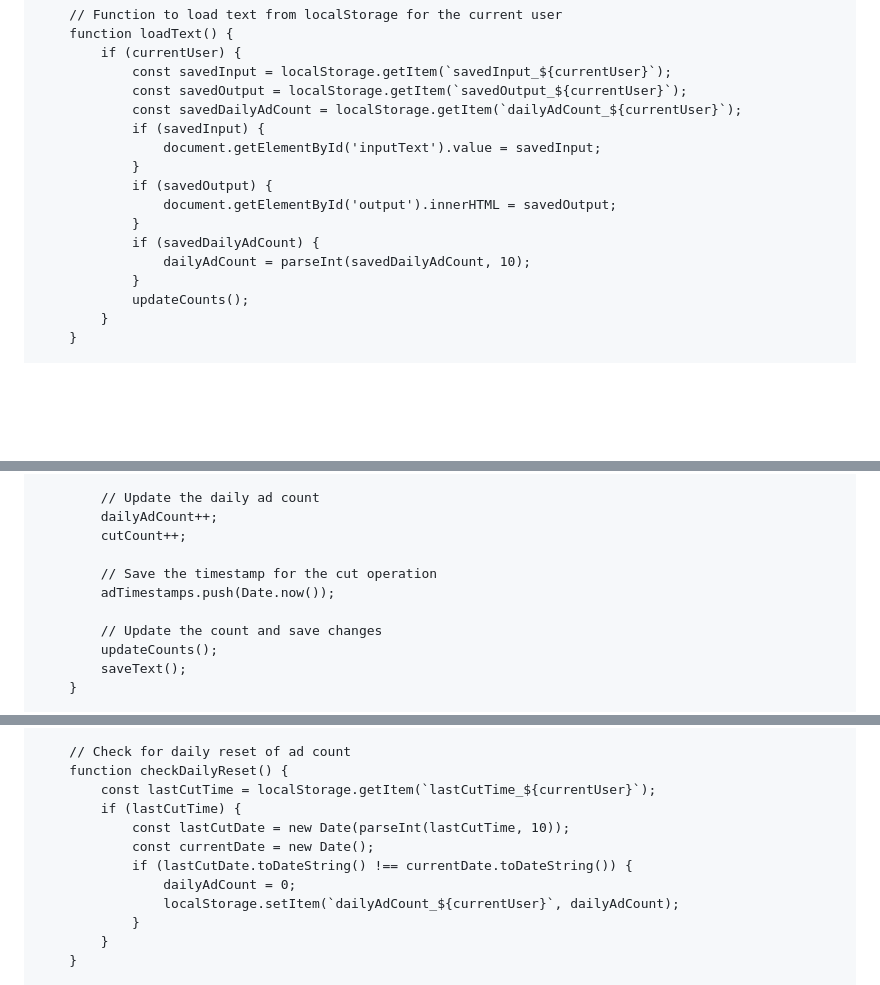
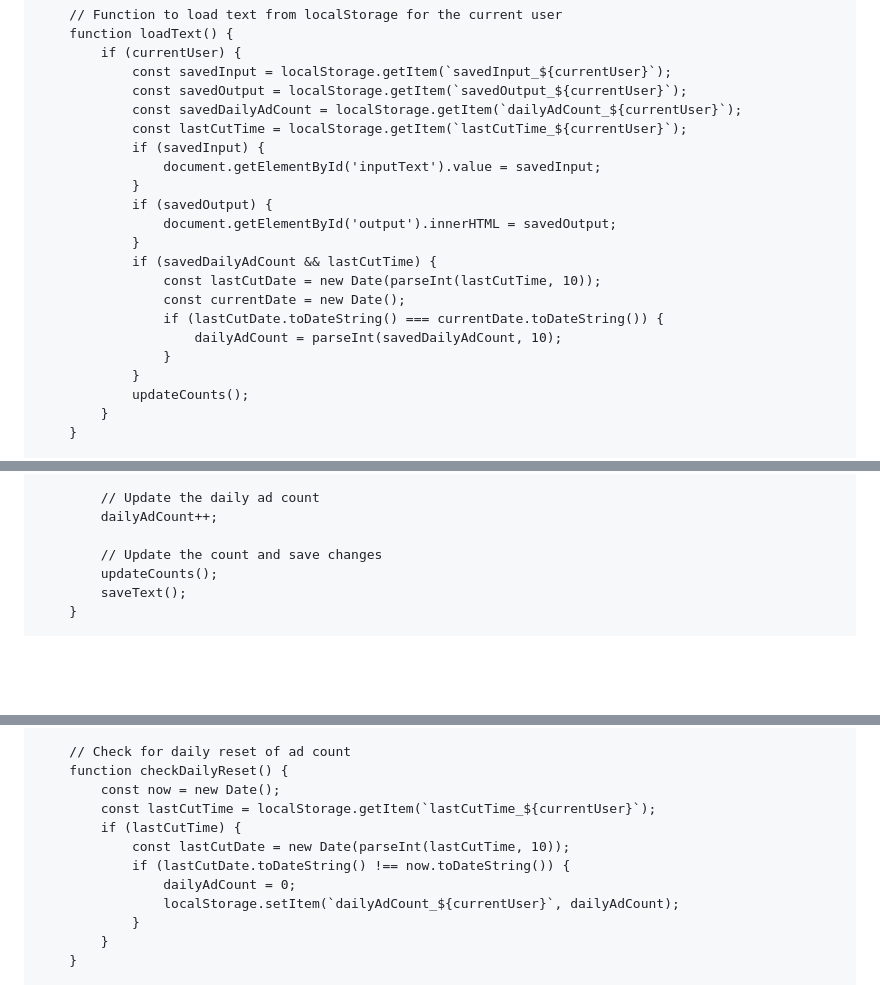
Before and after one commit to prakashsharma19/adv, a Markdown page: README.md, 3 parts joined by grey strips. Rendered like a GitHub page; blank space fills up the shorter version.

```diff
--- a/README.md
+++ b/README.md
@@ -224,14 +222,19 @@
                 const savedInput = localStorage.getItem(`savedInput_${currentUser}`);
                 const savedOutput = localStorage.getItem(`savedOutput_${currentUser}`);
                 const savedDailyAdCount = localStorage.getItem(`dailyAdCount_${currentUser}`);
+                const lastCutTime = localStorage.getItem(`lastCutTime_${currentUser}`);
                 if (savedInput) {
                     document.getElementById('inputText').value = savedInput;
                 }
                 if (savedOutput) {
                     document.getElementById('output').innerHTML = savedOutput;
                 }
-                if (savedDailyAdCount) {
-                    dailyAdCount = parseInt(savedDailyAdCount, 10);
+                if (savedDailyAdCount && lastCutTime) {
+                    const lastCutDate = new Date(parseInt(lastCutTime, 10));
+                    const currentDate = new Date();
+                    if (lastCutDate.toDateString() === currentDate.toDateString()) {
+                        dailyAdCount = parseInt(savedDailyAdCount, 10);
+                    }
                 }
                 updateCounts();
             }
@@ -361,10 +360,6 @@
 
             // Update the daily ad count
             dailyAdCount++;
-            cutCount++;
-
-            // Save the timestamp for the cut operation
-            adTimestamps.push(Date.now());
 
             // Update the count and save changes
             updateCounts();
@@ -472,11 +451,11 @@
 
         // Check for daily reset of ad count
         function checkDailyReset() {
+            const now = new Date();
             const lastCutTime = localStorage.getItem(`lastCutTime_${currentUser}`);
             if (lastCutTime) {
                 const lastCutDate = new Date(parseInt(lastCutTime, 10));
-                const currentDate = new Date();
-                if (lastCutDate.toDateString() !== currentDate.toDateString()) {
+                if (lastCutDate.toDateString() !== now.toDateString()) {
                     dailyAdCount = 0;
                     localStorage.setItem(`dailyAdCount_${currentUser}`, dailyAdCount);
                 }
```
Also changed, not shown: other parts of README.md (+9 -31 lines).
